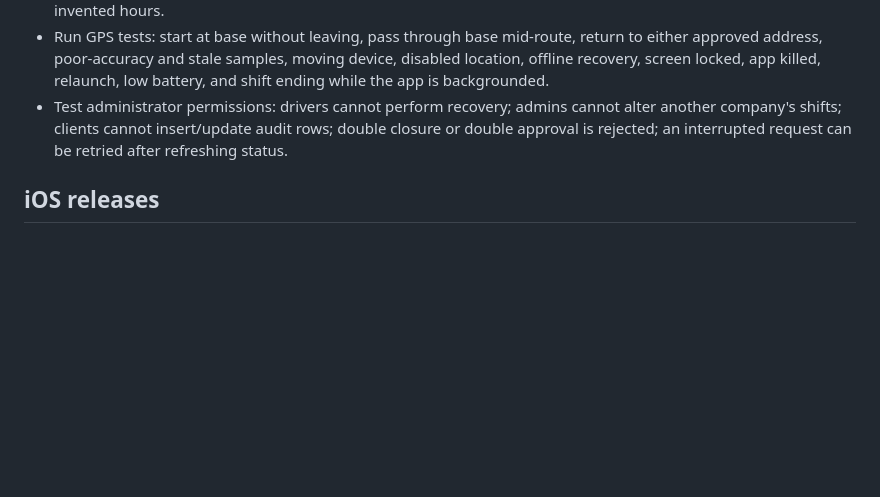
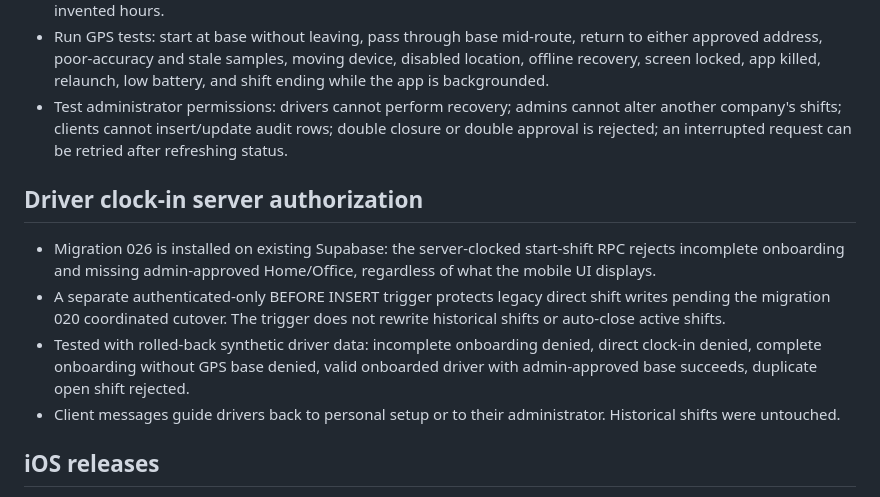
Before and after one commit to BTheCoderr/firstChoiceTransportation, a Markdown page: RELEASE.md, the part around the change. Drawn GitHub-style; blank space fills up the shorter version.

Commit message:
docs: document live clock-in prerequisites and validated cases

```diff
--- a/RELEASE.md
+++ b/RELEASE.md
@@ -33,6 +33,13 @@ This app contains employee location and payroll-related records. Do not reopen p
 - Run GPS tests: start at base without leaving, pass through base mid-route, return to either approved address, poor-accuracy and stale samples, moving device, disabled location, offline recovery, screen locked, app killed, relaunch, low battery, and shift ending while the app is backgrounded.
 - Test administrator permissions: drivers cannot perform recovery; admins cannot alter another company's shifts; clients cannot insert/update audit rows; double closure or double approval is rejected; an interrupted request can be retried after refreshing status.
 
+## Driver clock-in server authorization
+
+- Migration 026 is installed on existing Supabase: the server-clocked start-shift RPC rejects incomplete onboarding and missing admin-approved Home/Office, regardless of what the mobile UI displays.
+- A separate authenticated-only BEFORE INSERT trigger protects legacy direct shift writes pending the migration 020 coordinated cutover. The trigger does not rewrite historical shifts or auto-close active shifts.
+- Tested with rolled-back synthetic driver data: incomplete onboarding denied, direct clock-in denied, complete onboarding without GPS base denied, valid onboarded driver with admin-approved base succeeds, duplicate open shift rejected.
+- Client messages guide drivers back to personal setup or to their administrator. Historical shifts were untouched.
+
 ## iOS releases
 
 Production now uses `cli.appVersionSource: remote` and `production.autoIncrement: true` in `eas.json`. The previous local buildNumber 24 predates the TestFlight 1.0.1 build 25 already processed in May 2026. Before the FIRST build using remote versioning, inspect the current highest build number in App Store Connect/EAS, then run:
```
